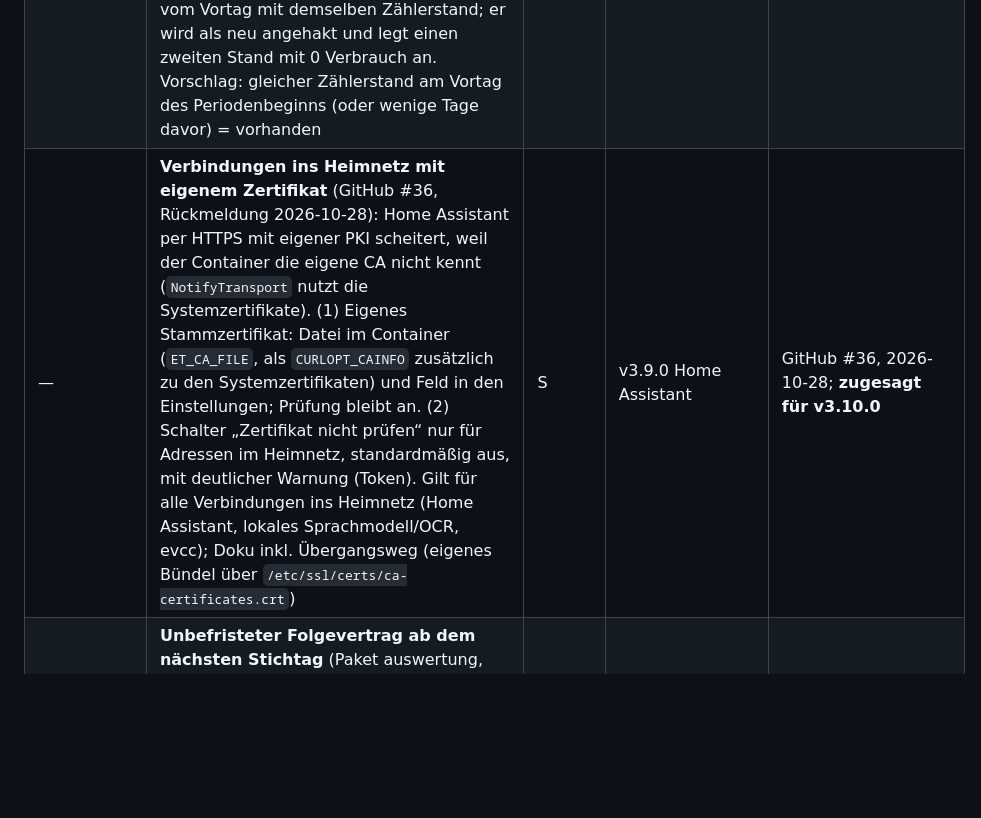
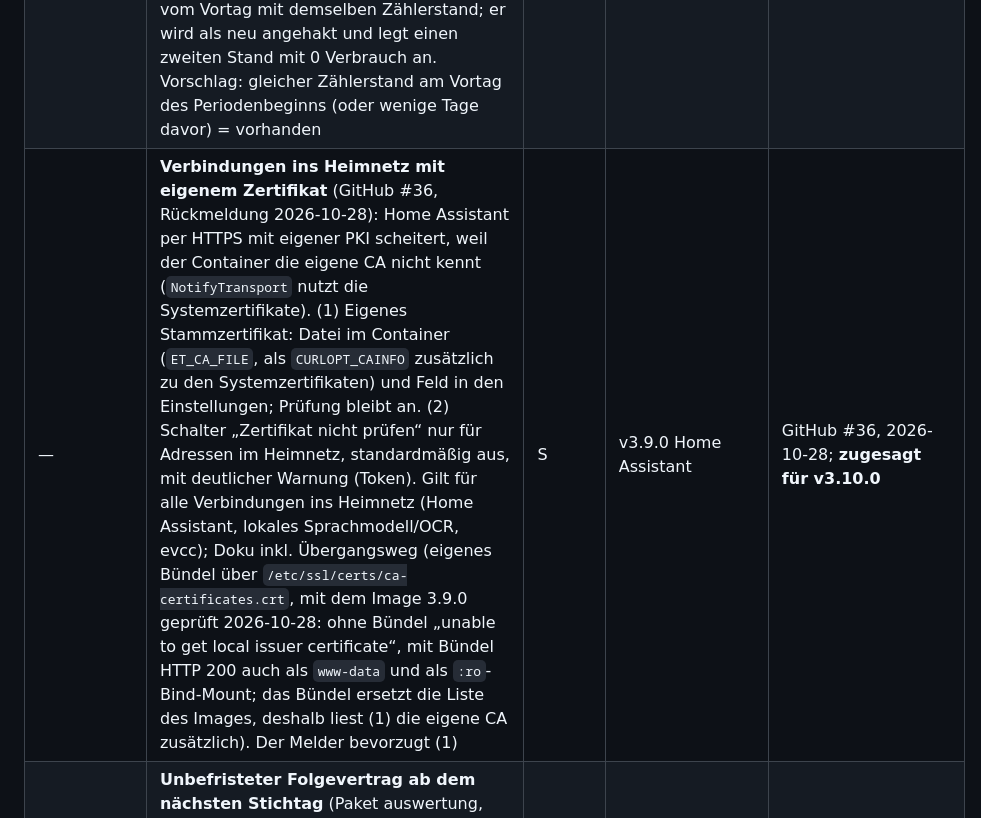
Before and after one commit to Bingerminger/energietracker, a Markdown page: roadmap-planung.md, the part around the change. Drawn GitHub-style; blank space fills up the shorter version.

Commit message:
Roadmap-Planung: Übergangsweg für eigene CA mit 3.9.0 geprüft (#36)

```diff
--- a/roadmap-planung.md
+++ b/roadmap-planung.md
@@ -90,7 +90,7 @@ alten Eingang sind unverändert übernommen; neue Zeilen tragen das Datum 2026-1
 | — | **Umschalten Kalender-/Abrechnungsjahr springt nach oben** (GitHub #36, Kommentar 2026-10-27): `et:periodmode` (ebenso `et:levelchange`) zeichnet die Ansicht über `handle(false)` wie eine Navigation neu — Platzhalter „Lädt…“ und Sprung an den Anfang der Ansicht. So seit v3.6.0, keine Regression. Vorschlag: Neuzeichnen ohne Navigation, Scrollposition halten, alten Inhalt bis zum neuen stehen lassen | S | v3.6.0 Abrechnungsjahr | GitHub #36, 2026-10-27; **zugesagt für v3.10.0** (Antwort 2026-10-28) |
 | — | **Abschlagsvorschlag kurz vor der Abrechnung erklären** (GitHub #38, 2026-10-28): Der gemeldete Fall war kein Fehler, der Abschlagsplan des Melders hatte 12 statt 10 Raten (selbst korrigiert, 13:25). Die Regel ist gewollt: Unter `SUGGEST_MIN_MONTHS` (3) verbleibenden Abschlägen kein Nachholen, sondern der laufende Abschlag (`suggestion_withheld: "short"`), für Nachzahlung und Guthaben gleich; das Vorzeichen bestimmt nur die Richtung. In der Doku (verstehen, Abschlag) klar beschreiben, einschließlich „genau drei“ und Guthaben; Test für den Guthaben-Fall | XS | v3.9.0 L12 | GitHub #38, 2026-10-28; **zugesagt für v3.10.0** |
 | — | **Anfangsstand einer Rechnung = Ablesung am Vortag wird nicht als vorhanden erkannt** (Wasserrechnung des Maintainers, 2026-10-28): Der Posteingang erkennt einen Stand der Rechnung nur innerhalb des Rechnungszeitraums als „vorhanden“ (so beim Endstand, gemeldet einige Tage vorher). Der Anfangsstand zum Periodenbeginn ist oft die Jahresablesung vom Vortag mit demselben Zählerstand; er wird als neu angehakt und legt einen zweiten Stand mit 0 Verbrauch an. Vorschlag: gleicher Zählerstand am Vortag des Periodenbeginns (oder wenige Tage davor) = vorhanden | S | v3.9.0 Vertrag aus der Rechnung | Prod-Übernahme Wasser 2026-10-28 |
-| — | **Verbindungen ins Heimnetz mit eigenem Zertifikat** (GitHub #36, Rückmeldung 2026-10-28): Home Assistant per HTTPS mit eigener PKI scheitert, weil der Container die eigene CA nicht kennt (`NotifyTransport` nutzt die Systemzertifikate). (1) Eigenes Stammzertifikat: Datei im Container (`ET_CA_FILE`, als `CURLOPT_CAINFO` zusätzlich zu den Systemzertifikaten) und Feld in den Einstellungen; Prüfung bleibt an. (2) Schalter „Zertifikat nicht prüfen“ nur für Adressen im Heimnetz, standardmäßig aus, mit deutlicher Warnung (Token). Gilt für alle Verbindungen ins Heimnetz (Home Assistant, lokales Sprachmodell/OCR, evcc); Doku inkl. Übergangsweg (eigenes Bündel über `/etc/ssl/certs/ca-certificates.crt`) | S | v3.9.0 Home Assistant | GitHub #36, 2026-10-28; **zugesagt für v3.10.0** |
+| — | **Verbindungen ins Heimnetz mit eigenem Zertifikat** (GitHub #36, Rückmeldung 2026-10-28): Home Assistant per HTTPS mit eigener PKI scheitert, weil der Container die eigene CA nicht kennt (`NotifyTransport` nutzt die Systemzertifikate). (1) Eigenes Stammzertifikat: Datei im Container (`ET_CA_FILE`, als `CURLOPT_CAINFO` zusätzlich zu den Systemzertifikaten) und Feld in den Einstellungen; Prüfung bleibt an. (2) Schalter „Zertifikat nicht prüfen“ nur für Adressen im Heimnetz, standardmäßig aus, mit deutlicher Warnung (Token). Gilt für alle Verbindungen ins Heimnetz (Home Assistant, lokales Sprachmodell/OCR, evcc); Doku inkl. Übergangsweg (eigenes Bündel über `/etc/ssl/certs/ca-certificates.crt`, mit dem Image 3.9.0 geprüft 2026-10-28: ohne Bündel „unable to get local issuer certificate“, mit Bündel HTTP 200 auch als `www-data` und als `:ro`-Bind-Mount; das Bündel ersetzt die Liste des Images, deshalb liest (1) die eigene CA zusätzlich). Der Melder bevorzugt (1) | S | v3.9.0 Home Assistant | GitHub #36, 2026-10-28; **zugesagt für v3.10.0** |
 | — | **Unbefristeter Folgevertrag ab dem nächsten Stichtag** (Paket auswertung, nebenbei gefunden, älter als v3.9.0): `contractStatus` setzt als Ende den Stichtag, `settle_on` liegt vor dem eigenen Beginn, der Saldo ist rund ein Tag Kosten; die Vertragsliste zeigt ihn als „≈ … erwartet“ | S | v3.9.0 laufende Periode | Skeptiker-Fixes 2026-10-27 |
 | — | **Anomalie am Elternzähler ohne seine Subzähler** (Paket heizgrenze, 2026-10-27): Die Empfehlung „statistische Anomalie“ rechnet den Elternzähler mit seinen Subzählern; ein Ausschlag eines Subzählers (etwa der Wallbox) erscheint dadurch auch am Elternzähler. Elternzähler mit dem eigenen Verbrauch (Rest) prüfen | S | v3.9.0 Rest-Abrechnung | Paket heizgrenze 2026-10-27 |
 | — | **Rechnungskorrektur im laufenden Posteingang** (Rest aus der Eingangszeile „Preisbestandteile/Rechnungskorrekturen“): Im Entwurf ersetzt eine Korrektur die Erstfassung schon (v3.7.0), im laufenden Posteingang wird sie nur am Titel erkannt und ersetzt eine schon gebuchte Rechnung nicht | S–M | v3.7.0 Posteingang | Abgleich der Roadmap 2026-10-28 |
```
